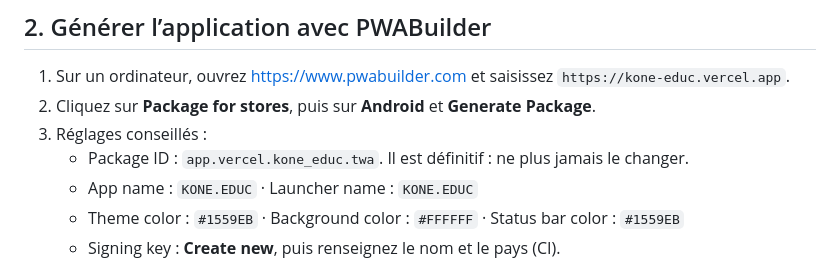
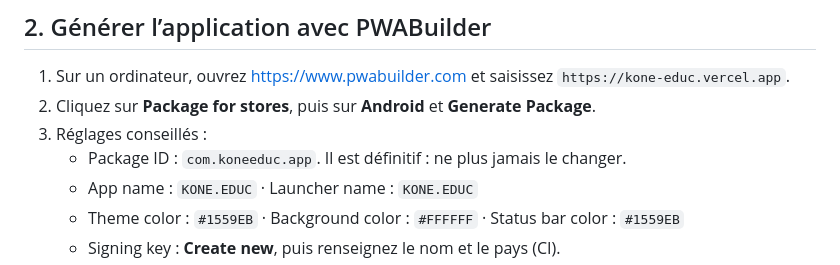
Before and after one commit to KoneNamory/kone-educ, a Markdown page: PLAY-STORE.md, the part around the change. Drawn GitHub-style.

Commit message:
Guide Play Store : identifiant d'application com.koneeduc.app
Co-Authored-By: Claude Opus 5.5 <noreply@anthropic.com>
Claude-Session: https://claude.ai/code/session_0129bi1T95Ursf7JNbX3GGTJ

```diff
--- a/PLAY-STORE.md
+++ b/PLAY-STORE.md
@@ -15,7 +15,7 @@ Chaque amélioration du site apparaît donc aussitôt dans l’application, sans
 1. Sur un ordinateur, ouvrez https://www.pwabuilder.com et saisissez `https://kone-educ.vercel.app`.
 2. Cliquez sur **Package for stores**, puis sur **Android** et **Generate Package**.
 3. Réglages conseillés :
-   - Package ID : `app.vercel.kone_educ.twa`. Il est définitif : ne plus jamais le changer.
+   - Package ID : `com.koneeduc.app`. Il est définitif : ne plus jamais le changer.
    - App name : `KONE.EDUC` · Launcher name : `KONE.EDUC`
    - Theme color : `#1559EB` · Background color : `#FFFFFF` · Status bar color : `#1559EB`
    - Signing key : **Create new**, puis renseignez le nom et le pays (CI).
```
